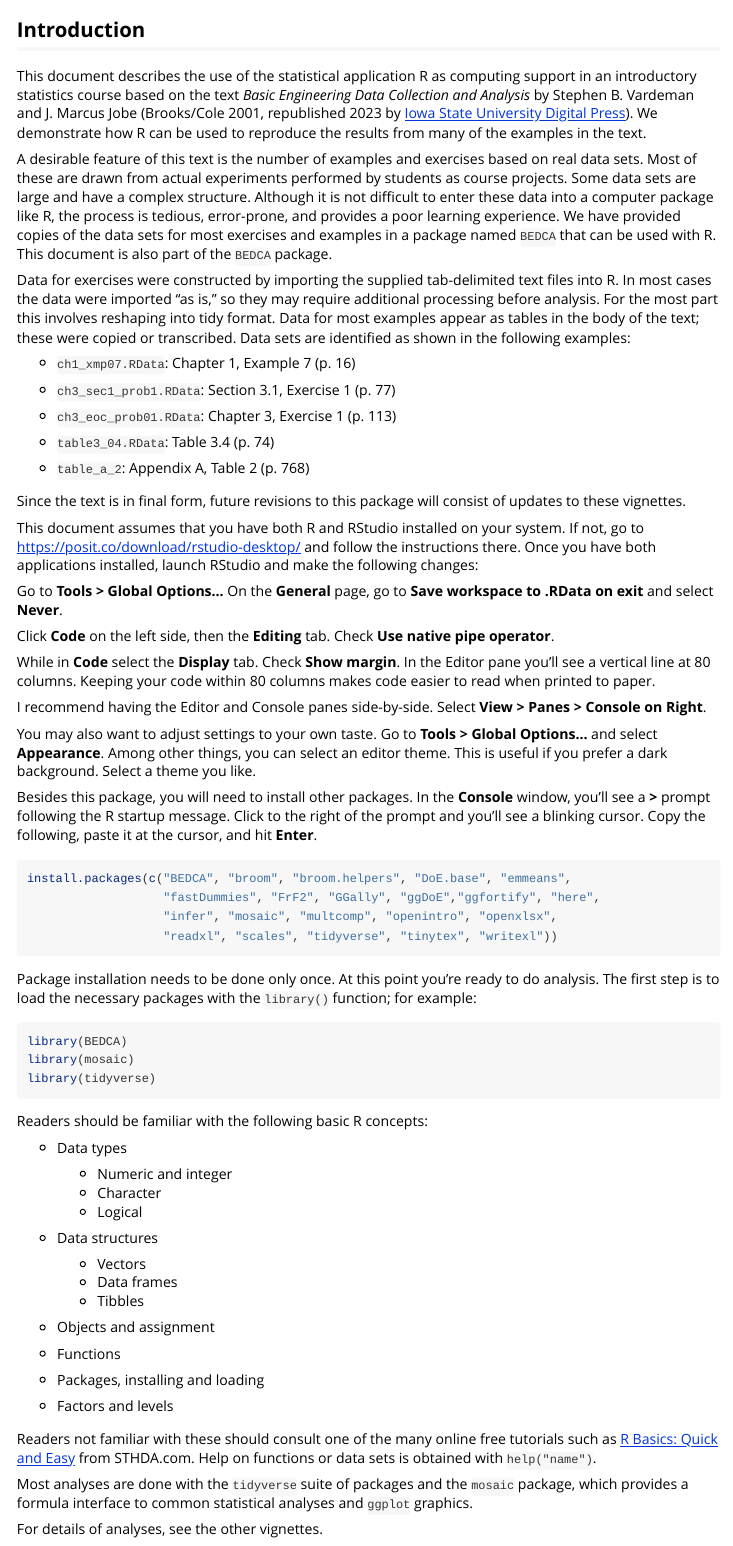
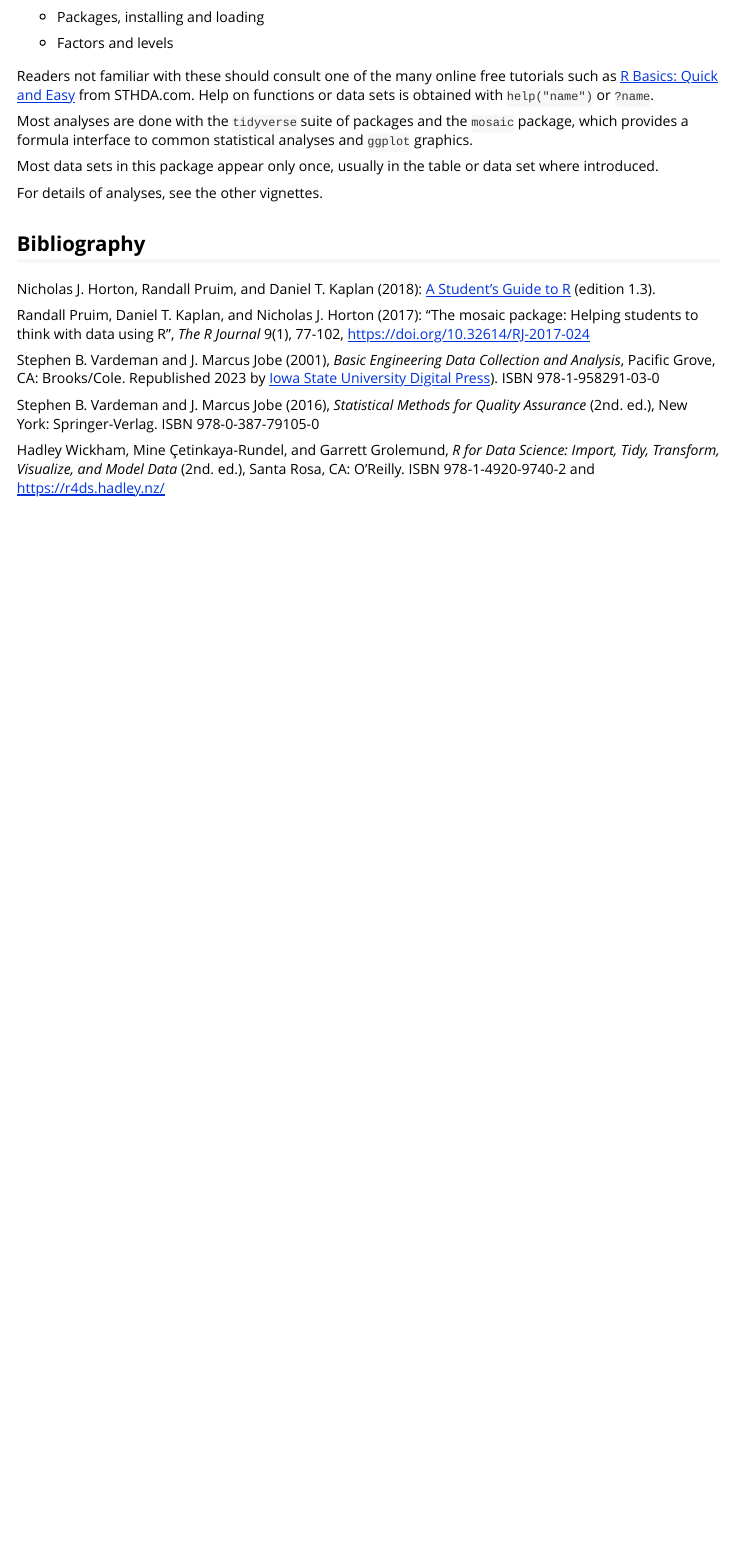
Before and after one commit to mlaviolet/BEDCA, an R Markdown document (vignettes/ch0-prelim.Rmd): the page in a window 1100 px wide, from 70 px down before the commit and from 1410 px down after it. Rendered offline with R 4.5, knitr and Pandoc, with nearby package versions.

Commit message:
Add bibliography

```diff
--- a/vignettes/ch0-prelim.Rmd
+++ b/vignettes/ch0-prelim.Rmd
@@ -20,7 +20,7 @@ library(BEDCA)
 
 ## Introduction
 
-This document describes the use of the statistical application R as computing support in an introductory statistics course based on the text *Basic Engineering Data Collection and Analysis* by Stephen B. Vardeman and J. Marcus Jobe (Brooks/Cole 2001, republished 2023 by [Iowa State University Digital Press](https://www.iastatedigitalpress.com/plugins/books/127/)). We demonstrate how R can be used to reproduce the results from many of the examples in the text.
+This document describes the use of the statistical application R as computing support in an introductory statistics course based on the text *Basic Engineering Data Collection and Analysis*. We demonstrate how R can be used to reproduce the results from many of the examples in the text.
 
 A desirable feature of this text is the number of examples and exercises based on real data sets. Most of these are drawn from actual experiments performed by students as course projects. Some data sets are large and have a complex structure. Although it is not difficult to enter these data into a computer package like R, the process is tedious, error-prone, and provides a poor learning experience. We have provided copies of the data sets for most exercises and examples in a package named `BEDCA` that can be used with R. This document is also part of the `BEDCA` package.
 
@@ -90,8 +89,22 @@ Readers should be familiar with the following basic R concepts:
 
 -   Factors and levels
 
-Readers not familiar with these should consult one of the many online free tutorials such as [R Basics: Quick and Easy](https://www.sthda.com/english/wiki/r-basics-quick-and-easy) from STHDA.com. Help on functions or data sets is obtained with `help("name")`.
+Readers not familiar with these should consult one of the many online free tutorials such as [R Basics: Quick and Easy](https://www.sthda.com/english/wiki/r-basics-quick-and-easy) from STHDA.com. Help on functions or data sets is obtained with `help("name")` or `?name`.
 
 Most analyses are done with the `tidyverse` suite of packages and the `mosaic` package, which provides a formula interface to common statistical analyses and `ggplot` graphics.
 
+Most data sets in this package appear only once, usually in the table or data set where introduced.
+
 For details of analyses, see the other vignettes.
+
+## Bibliography
+
+Nicholas J. Horton, Randall Pruim, and Daniel T. Kaplan (2018): [A Student's Guide to R](https://github.com/ProjectMOSAIC/LittleBooks/raw/master/StudentGuide/MOSAIC-StudentGuide.pdf) (edition 1.3).
+
+Randall Pruim, Daniel T. Kaplan, and Nicholas J. Horton (2017): "The mosaic package: Helping students to think with data using R", *The R Journal* 9(1), 77-102, <https://doi.org/10.32614/RJ-2017-024>
+
+Stephen B. Vardeman and J. Marcus Jobe (2001), *Basic Engineering Data Collection and Analysis*, Pacific Grove, CA: Brooks/Cole. Republished 2023 by [Iowa State University Digital Press](https://www.iastatedigitalpress.com/plugins/books/127/)). ISBN 978-1-958291-03-0
+
+Stephen B. Vardeman and J. Marcus Jobe (2016), *Statistical Methods for Quality Assurance* (2nd. ed.), New York: Springer-Verlag. ISBN 978-0-387-79105-0
+
+Hadley Wickham, Mine Çetinkaya-Rundel, and Garrett Grolemund, *R for Data Science: Import, Tidy, Transform, Visualize, and Model Data* (2nd. ed.), Santa Rosa, CA: O'Reilly. ISBN 978-1-4920-9740-2 and <https://r4ds.hadley.nz/>
```
Also changed, not shown: vignettes/ch0-prelim.Rmd (1 more changed lines).
